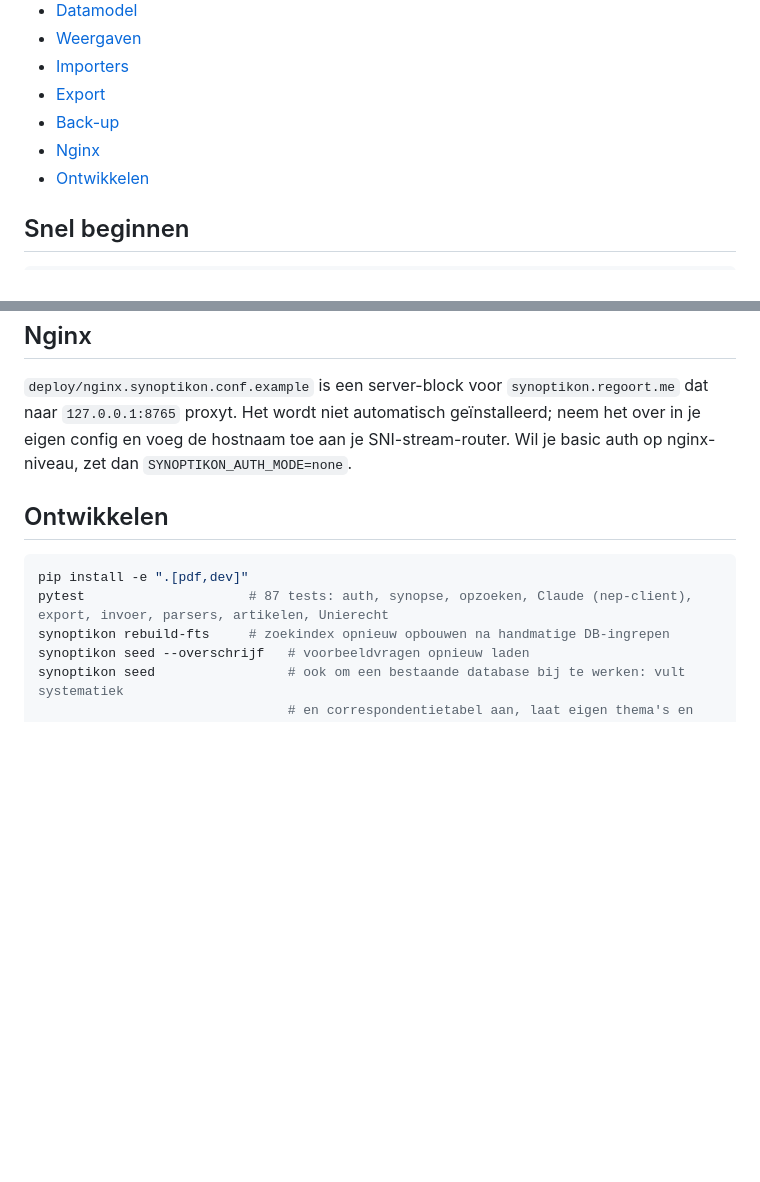
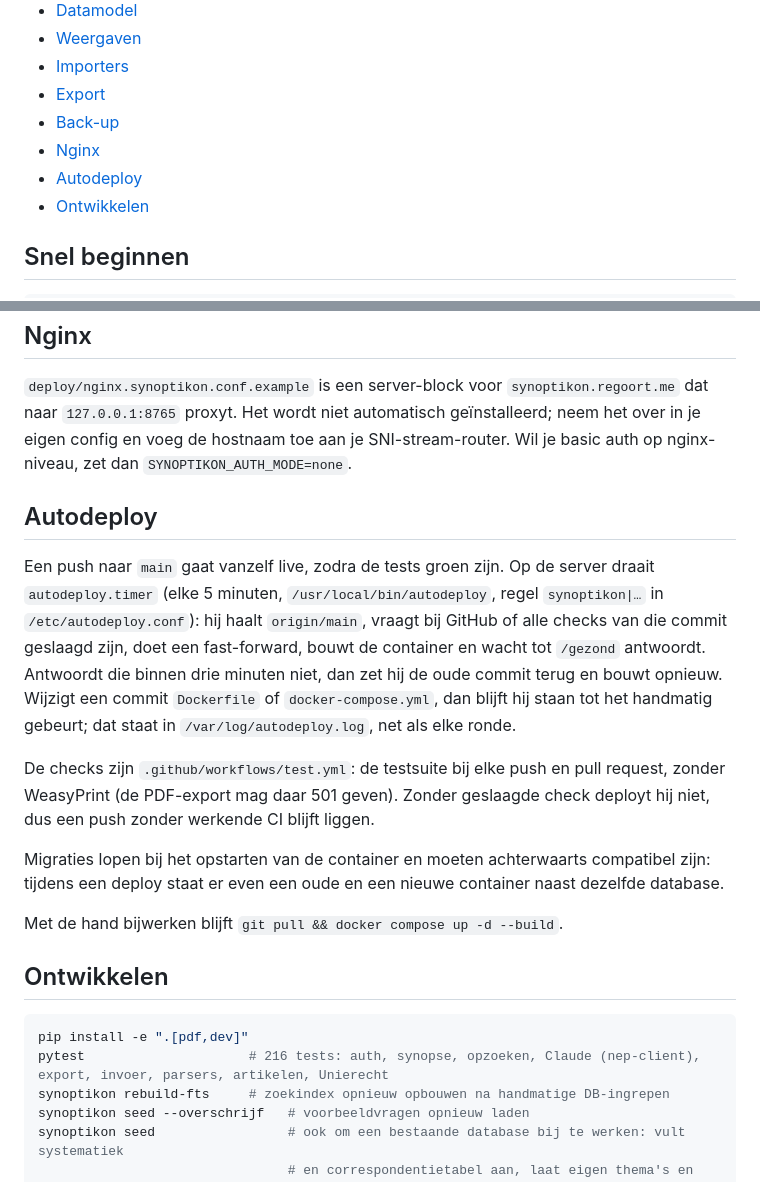
Before and after one commit to pieterrgrt/synoptikon, a Markdown page: README.md, 2 parts joined by grey strips. Rendered like a GitHub page; blank space fills up the shorter version.

Commit message:
Autodeploy voor Synoptikon: tests in CI, en de server zet main live als die groen is
De server heeft al een autodeploy (elke 5 minuten, fast-forward, bouwen, wachten op gezondheid, anders
terugzetten); die vroeg om geslaagde GitHub-checks, en die had Synoptikon niet. Vandaar de testworkflow,
zonder WeasyPrint. De regel voor Synoptikon in /etc/autodeploy.conf staat nu aan, met /gezond als
gezondheidsmeting.

Co-Authored-By: Claude Opus 5 <noreply@anthropic.com>

````diff
--- a/README.md
+++ b/README.md
@@ -25,6 +25,7 @@ docker compose exec app synoptikon seed    # twee uitgewerkte voorbeeldvragen
 - [Export](#export)
 - [Back-up](#back-up)
 - [Nginx](#nginx)
+- [Autodeploy](#autodeploy)
 - [Ontwikkelen](#ontwikkelen)
 
 ## Snel beginnen
@@ -485,11 +486,29 @@ automatisch geïnstalleerd; neem het over in je eigen config en voeg de
 hostnaam toe aan je SNI-stream-router. Wil je basic auth op nginx-niveau, zet
 dan `SYNOPTIKON_AUTH_MODE=none`.
 
+## Autodeploy
+
+Een push naar `main` gaat vanzelf live, zodra de tests groen zijn. Op de server draait `autodeploy.timer`
+(elke 5 minuten, `/usr/local/bin/autodeploy`, regel `synoptikon|…` in `/etc/autodeploy.conf`): hij haalt
+`origin/main`, vraagt bij GitHub of alle checks van die commit geslaagd zijn, doet een fast-forward,
+bouwt de container en wacht tot `/gezond` antwoordt. Antwoordt die binnen drie minuten niet, dan zet hij
+de oude commit terug en bouwt opnieuw. Wijzigt een commit `Dockerfile` of `docker-compose.yml`, dan blijft
+hij staan tot het handmatig gebeurt; dat staat in `/var/log/autodeploy.log`, net als elke ronde.
+
+De checks zijn `.github/workflows/test.yml`: de testsuite bij elke push en pull request, zonder WeasyPrint
+(de PDF-export mag daar 501 geven). Zonder geslaagde check deployt hij niet, dus een push zonder
+werkende CI blijft liggen.
+
+Migraties lopen bij het opstarten van de container en moeten achterwaarts compatibel zijn: tijdens een
+deploy staat er even een oude en een nieuwe container naast dezelfde database.
+
+Met de hand bijwerken blijft `git pull && docker compose up -d --build`.
+
 ## Ontwikkelen
 
 ```bash
 pip install -e ".[pdf,dev]"
-pytest                     # 87 tests: auth, synopse, opzoeken, Claude (nep-client), export, invoer, parsers, artikelen, Unierecht
+pytest                     # 216 tests: auth, synopse, opzoeken, Claude (nep-client), export, invoer, parsers, artikelen, Unierecht
 synoptikon rebuild-fts     # zoekindex opnieuw opbouwen na handmatige DB-ingrepen
 synoptikon seed --overschrijf   # voorbeeldvragen opnieuw laden
 synoptikon seed                 # ook om een bestaande database bij te werken: vult systematiek
````
